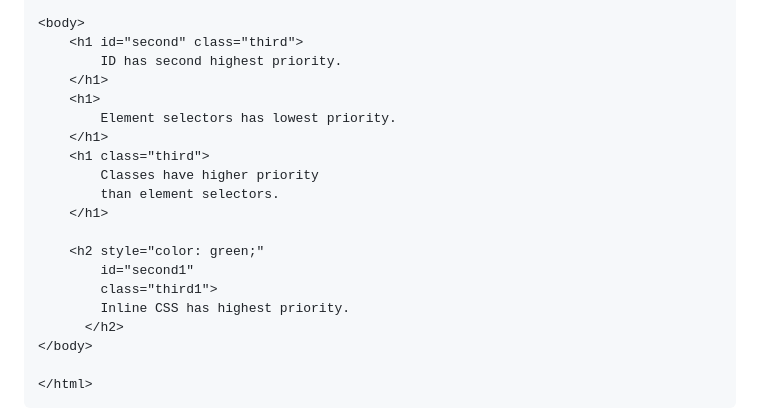
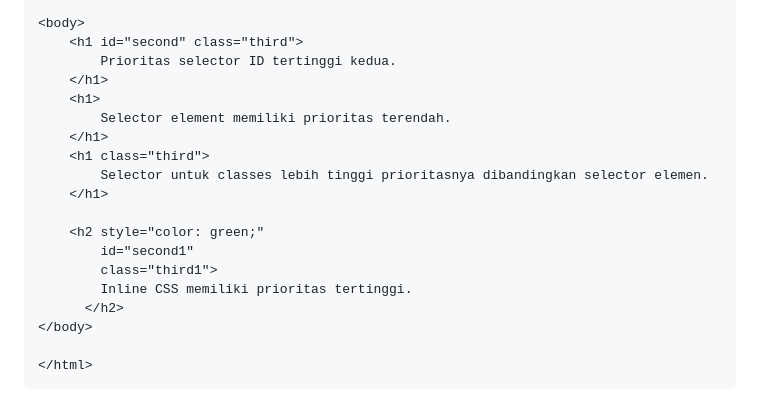
Before and after one commit to setiawans/marquette, a Markdown page: README.md, the part around the change. Rendered like a GitHub page.

```diff
--- a/README.md
+++ b/README.md
@@ -1189,20 +1189,19 @@ Berikut adalah contoh dari urutan prioritas CSS tersebut:
 
 <body>
     <h1 id="second" class="third">
-        ID has second highest priority.
+        Prioritas selector ID tertinggi kedua.
     </h1>
     <h1>
-        Element selectors has lowest priority.
+        Selector element memiliki prioritas terendah.
     </h1>
     <h1 class="third">
-        Classes have higher priority
-        than element selectors.
+        Selector untuk classes lebih tinggi prioritasnya dibandingkan selector elemen.
     </h1>
 
     <h2 style="color: green;"
         id="second1"
         class="third1">
-        Inline CSS has highest priority.
+        Inline CSS memiliki prioritas tertinggi.
       </h2>
 </body>
 
```
